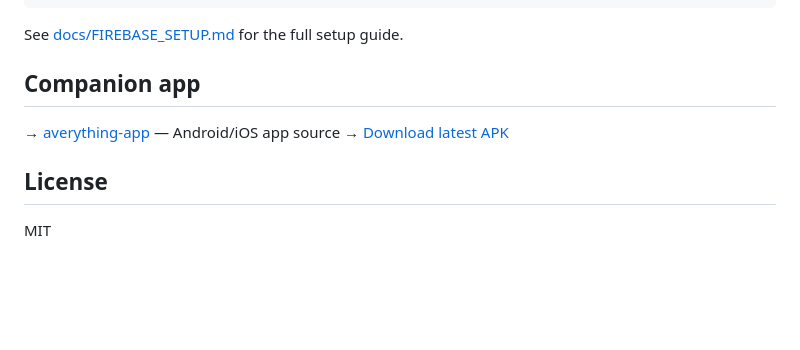
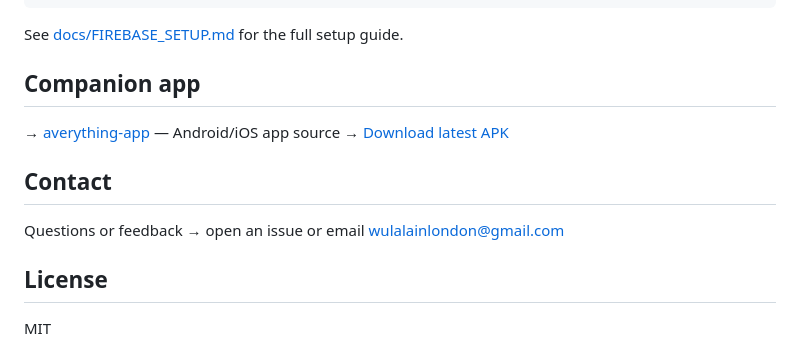
Before and after one commit to wulalainlondon/averything-bridge, a Markdown page: README.md, the part around the change. Drawn GitHub-style; blank space fills up the shorter version.

Commit message:
docs(readme): add contact section

```diff
--- a/README.md
+++ b/README.md
@@ -156,6 +156,10 @@ See [docs/FIREBASE_SETUP.md](docs/FIREBASE_SETUP.md) for the full setup guide.
 → [averything-app](https://github.com/BridgeAverthing/averything-app) — Android/iOS app source
 → [Download latest APK](https://github.com/wulalainlondon/averything-bridge/releases/latest)
 
+## Contact
+
+Questions or feedback → open an issue or email wulalainlondon@gmail.com
+
 ## License
 
 MIT
```
